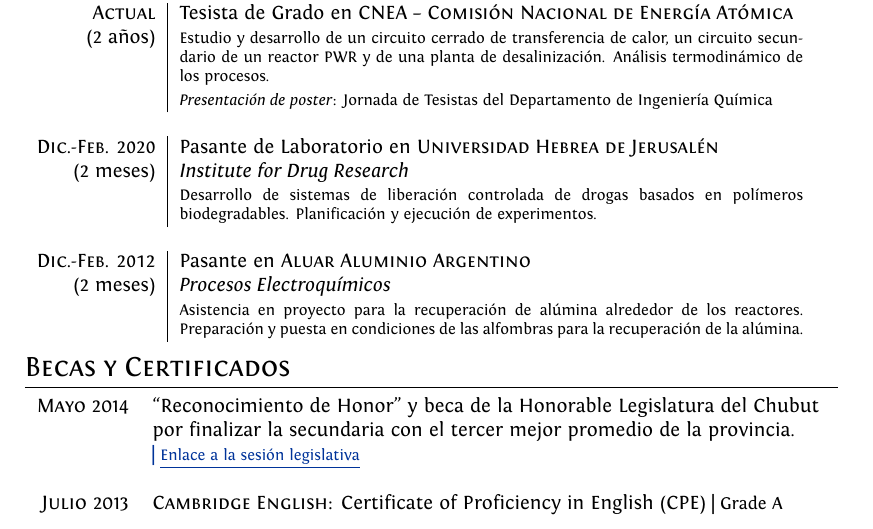
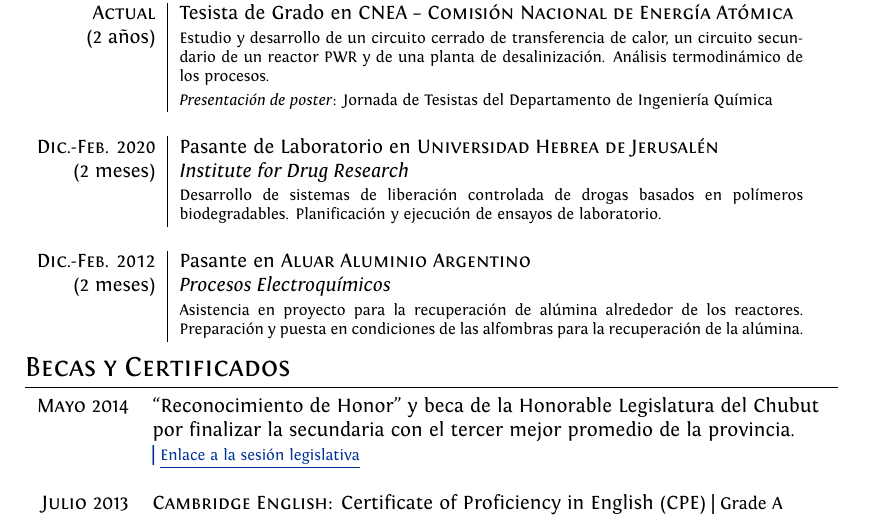
Before and after one commit to goldmancito/CV-Nicolas-Goldman-Espa-ol-, a LaTeX CV (cv.tex): part of the page, cut so that both start at the same text. Compiled offline with XeLaTeX.

Commit message:
Updates from Overleaf

```diff
--- a/cv.tex
+++ b/cv.tex
@@ -110,7 +110,7 @@ ItalicFont = Fontin-Italic.otf
 \textsc{Actual}&Tesista de Grado en \textsc{CNEA -- Comisión Nacional de Energía Atómica}  \\(2 años)&\footnotesize{Estudio y desarrollo de un circuito cerrado de transferencia de calor, un circuito secundario de un reactor PWR y de una planta de desalinización. Análisis termodinámico de los procesos.}
  \\&\footnotesize{\emph{Presentación de poster}: Jornada de Tesistas del Departamento de Ingeniería Química}\\\multicolumn{2}{c}{} \\
 
-\textsc{Dic.-Feb. 2020} & Pasante de Laboratorio en \textsc{Universidad Hebrea de Jerusalén}\\(2 meses) & \emph{Institute for Drug Research}\\&\footnotesize{Desarrollo de sistemas de liberación controlada de drogas basados en polímeros biodegradables. Planificación y ejecución de experimentos.}\\\multicolumn{2}{c}{}\\
+\textsc{Dic.-Feb. 2020} & Pasante de Laboratorio en \textsc{Universidad Hebrea de Jerusalén}\\(2 meses) & \emph{Institute for Drug Research}\\&\footnotesize{Desarrollo de sistemas de liberación controlada de drogas basados en polímeros biodegradables. Planificación y ejecución de ensayos de laboratorio.}\\\multicolumn{2}{c}{}\\
 
 % \textsc{Jul-Oct 2008} & 1\textsuperscript{st} year Analyst at \textsc{Lehman Brothers}, London \\&\emph{Commodities Structured Trading}\\&\footnotesize{Developed spreadsheets for risk analysis on exotic derivatives on a wide array of commodities (\textit{ags, oils, precious} and \textit{base metals}), managed blotter and secondary trades on structured notes, liaised with Middle Office, Sales and Structuring for bookkeeping.}\\\multicolumn{2}{c}{} \\
 \textsc{Dic.-Feb. 2012} & Pasante en \textsc{Aluar Aluminio Argentino}\\(2 meses)& \emph{Procesos Electroquímicos}\\&\footnotesize{Asistencia en proyecto para la recuperación de alúmina alrededor de los reactores. Preparación y puesta en condiciones de las alfombras para la recuperación de la alúmina.}
```
